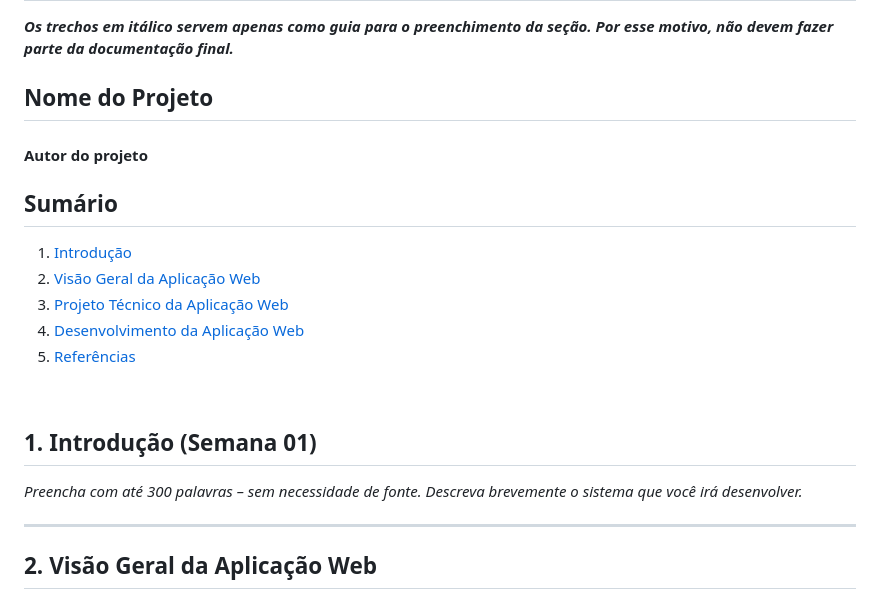
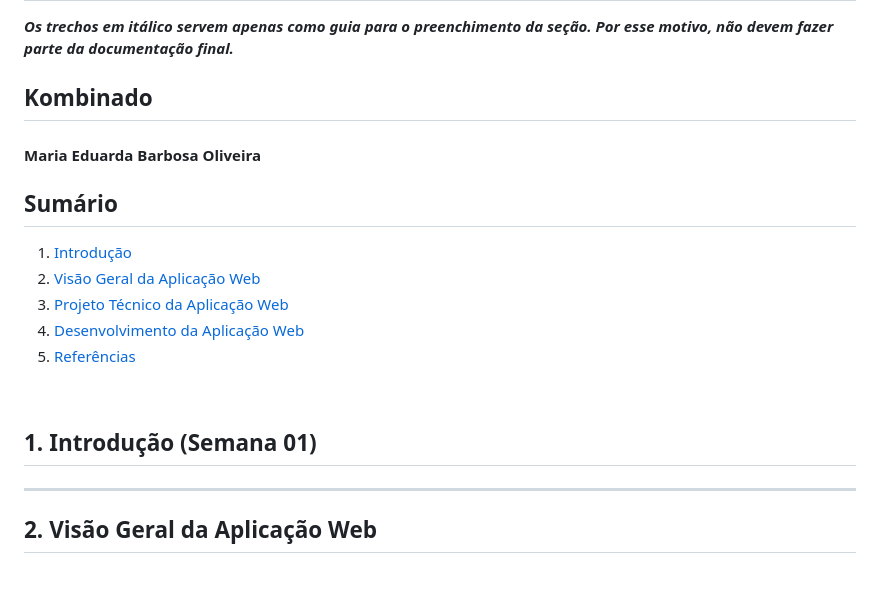
Before and after one commit to MariaEduarda-lab/projeto_individual, a Markdown page: documentos/wad.md, the part around one of its changes. GitHub-like rendering.

```diff
--- a/documentos/wad.md
+++ b/documentos/wad.md
@@ -2,9 +2,9 @@
 
 **_Os trechos em itálico servem apenas como guia para o preenchimento da seção. Por esse motivo, não devem fazer parte da documentação final._**
 
-## Nome do Projeto
+## Kombinado
 
-#### Autor do projeto
+#### Maria Eduarda Barbosa Oliveira
 
 ## Sumário
 
@@ -18,8 +18,6 @@
 
 ## <a name="c1"></a>1. Introdução (Semana 01)
 
-*Preencha com até 300 palavras – sem necessidade de fonte.*
-*Descreva brevemente o sistema que você irá desenvolver.*
 
 ---
 
```
Also changed, not shown: other parts of documentos/wad.md (+43 -4 lines).
